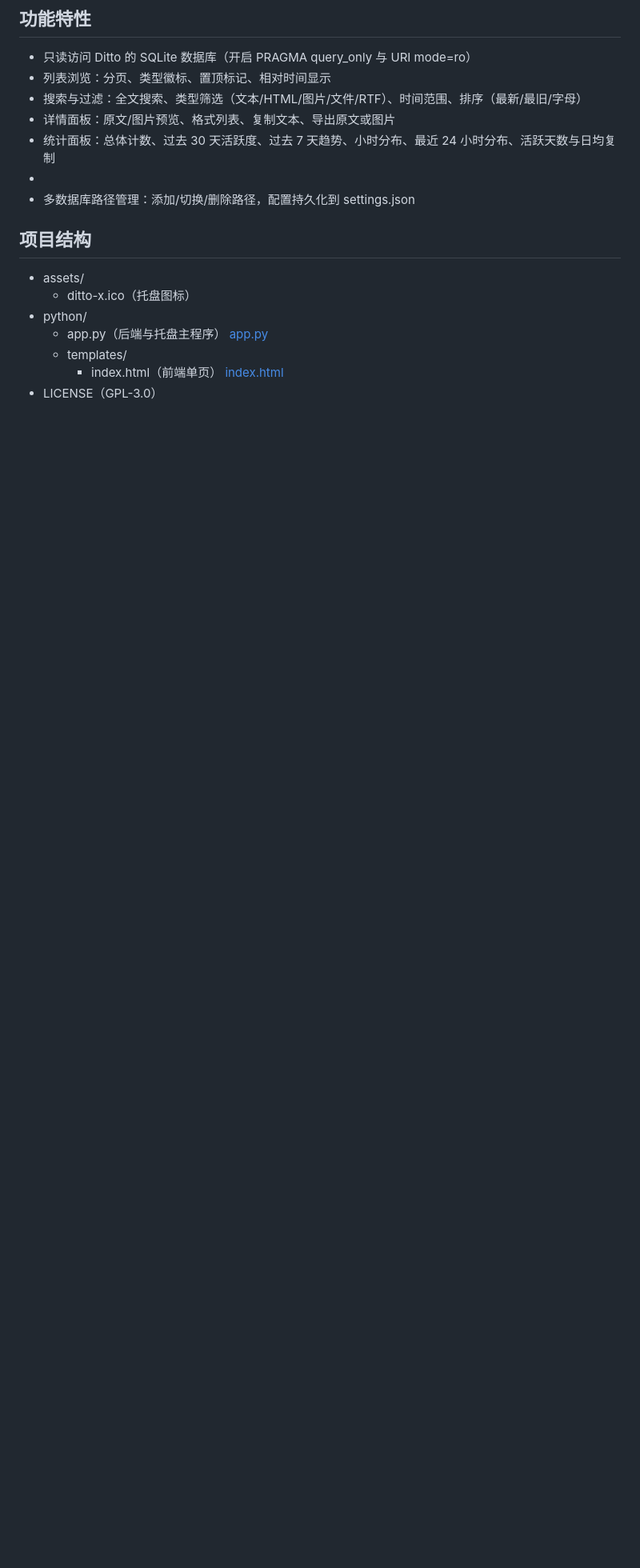
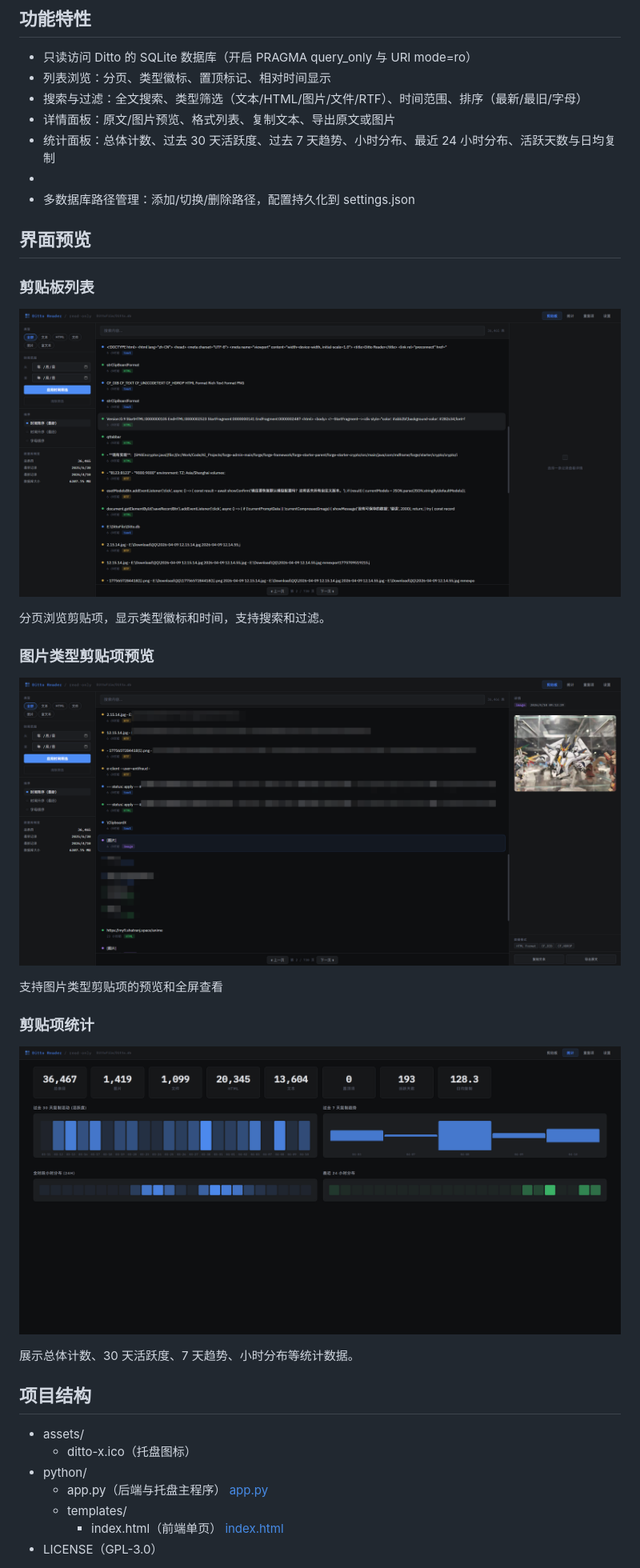
Before and after one commit to me1dlinger/ditto-x, a Markdown page: README.md, the part around the change. Shown: that part at 80% size. Drawn GitHub-style; pictures changed too: screenshots/image1.png (added), screenshots/image2.png (added), screenshots/image3.png (added); blank space fills up the shorter version.

Commit message:
docs: 添加项目界面截图和预览说明到README

```diff
--- a/README.md
+++ b/README.md
@@ -11,6 +11,26 @@
 - 统计面板：总体计数、过去 30 天活跃度、过去 7 天趋势、小时分布、最近 24 小时分布、活跃天数与日均复制
 - <br />
 - 多数据库路径管理：添加/切换/删除路径，配置持久化到 settings.json
+
+## 界面预览
+
+### 剪贴板列表
+
+![剪贴板列表](screenshots/image1.png)
+
+分页浏览剪贴项，显示类型徽标和时间，支持搜索和过滤。
+
+### 图片类型剪贴项预览
+
+![图片预览](screenshots/image2.png)
+
+支持图片类型剪贴项的预览和全屏查看
+
+### 剪贴项统计
+
+![统计面板](screenshots/image3.png)
+
+展示总体计数、30 天活跃度、7 天趋势、小时分布等统计数据。
 
 ## 项目结构
 
```
